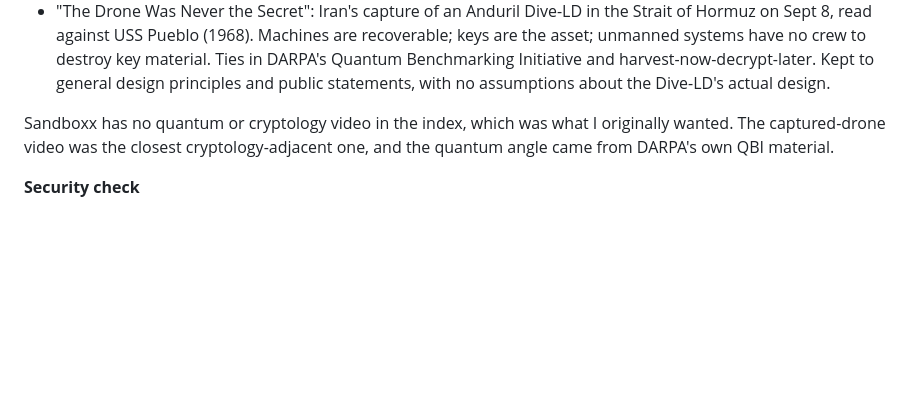
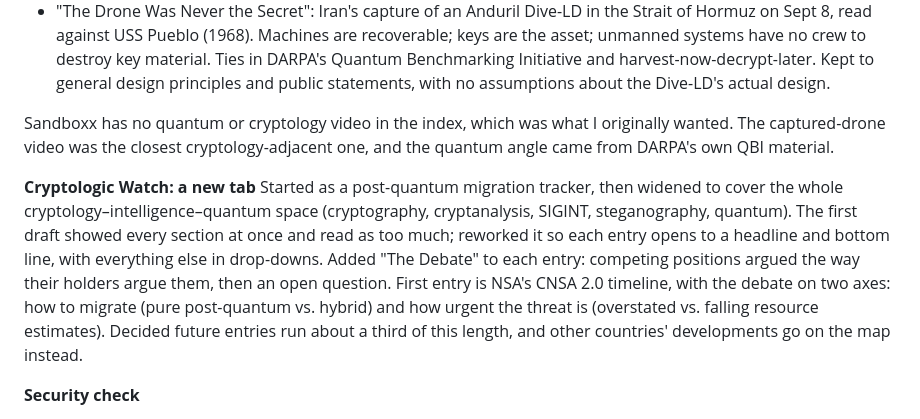
Before and after one commit to RiznoJ/evintir, a Markdown page: learning-log.md, the part around the change. Rendered like a GitHub page; blank space fills up the shorter version.

Commit message:
docs: log Cryptologic Watch build in PROJECT_STATE and learning log

```diff
--- a/learning-log.md
+++ b/learning-log.md
@@ -260,6 +260,9 @@ Didn't try to process the 64-video backlog. Picked two topics instead:
 
 Sandboxx has no quantum or cryptology video in the index, which was what I originally wanted. The captured-drone video was the closest cryptology-adjacent one, and the quantum angle came from DARPA's own QBI material.
 
+**Cryptologic Watch: a new tab**
+Started as a post-quantum migration tracker, then widened to cover the whole cryptology–intelligence–quantum space (cryptography, cryptanalysis, SIGINT, steganography, quantum). The first draft showed every section at once and read as too much; reworked it so each entry opens to a headline and bottom line, with everything else in drop-downs. Added "The Debate" to each entry: competing positions argued the way their holders argue them, then an open question. First entry is NSA's CNSA 2.0 timeline, with the debate on two axes: how to migrate (pure post-quantum vs. hybrid) and how urgent the threat is (overstated vs. falling resource estimates). Decided future entries run about a third of this length, and other countries' developments go on the map instead.
+
 **Security check**
 - `.env` holds the only real secret and is gitignored; it has never been committed. A full-history scan for key patterns (API keys, GitHub tokens, AWS, Slack) found only the placeholder in `.env.example`.
 - No token in `.git/config`. The remote is the clean HTTPS URL; the embedded-token push URL from an earlier session is gone.
```
Also changed, not shown: docs/PROJECT_STATE.md (+7 -0 lines).
